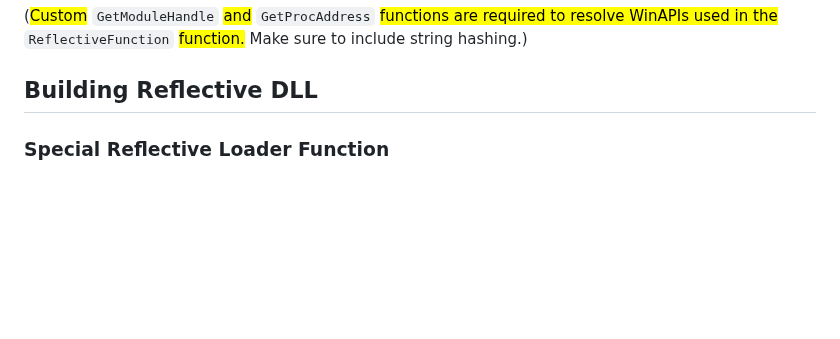
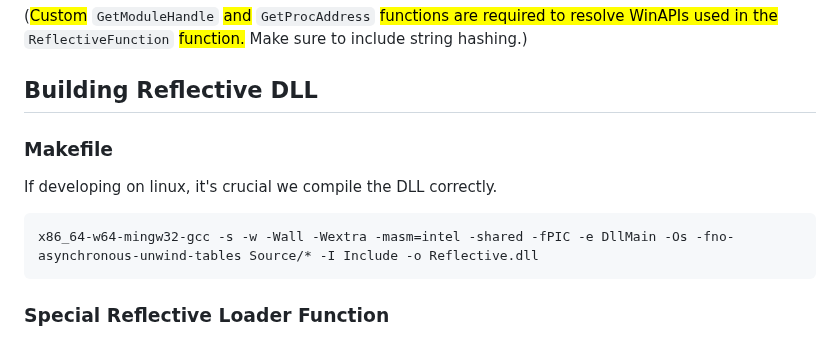
Before and after one commit to rottaj/Rotta-Rocks, a Markdown page: offensive-tool-development/techniques-and-exploitation-methods/reflective-dll-injection.md, the part around the change. Rendered like a GitHub page; blank space fills up the shorter version.

````diff
--- a/offensive-tool-development/techniques-and-exploitation-methods/reflective-dll-injection.md
+++ b/offensive-tool-development/techniques-and-exploitation-methods/reflective-dll-injection.md
@@ -36,6 +36,14 @@ A reflective DLL exports a special function to inject itself when it's called. <
 ## Building Reflective DLL
 
 
+
+### Makefile
+
+If developing on linux, it's crucial we compile the DLL correctly.
+
+```makefile
+x86_64-w64-mingw32-gcc -s -w -Wall -Wextra -masm=intel -shared -fPIC -e DllMain -Os -fno-asynchronous-unwind-tables Source/* -I Include -o Reflective.dll
+```
 
 ### Special Reflective Loader Function
 
````
Also changed, not shown: SUMMARY.md (+1 -0 lines), programming/windows-api/hardcoing-winapi-functions.md (added, +39 -0 lines).
